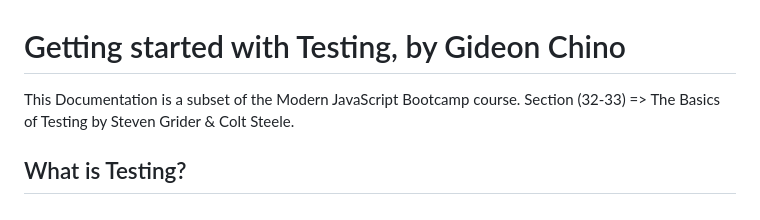
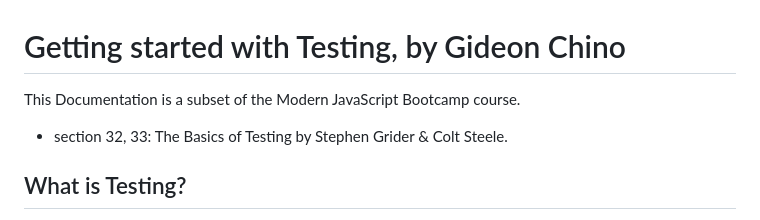
Before and after one commit to gicodes/app.test.js, a Markdown page: README.md, the part around the change. Drawn GitHub-style.

```diff
--- a/README.md
+++ b/README.md
@@ -1,7 +1,7 @@
 # Getting started with Testing, by Gideon Chino
 
 This Documentation is a subset of the Modern JavaScript Bootcamp course.
-Section (32-33) => The Basics of Testing by Steven Grider & Colt Steele.
+- section 32, 33: The Basics of Testing by Stephen Grider & Colt Steele.
 
 ## What is Testing?
 Testing is basically scrutinizing the functionality of an application.
```
